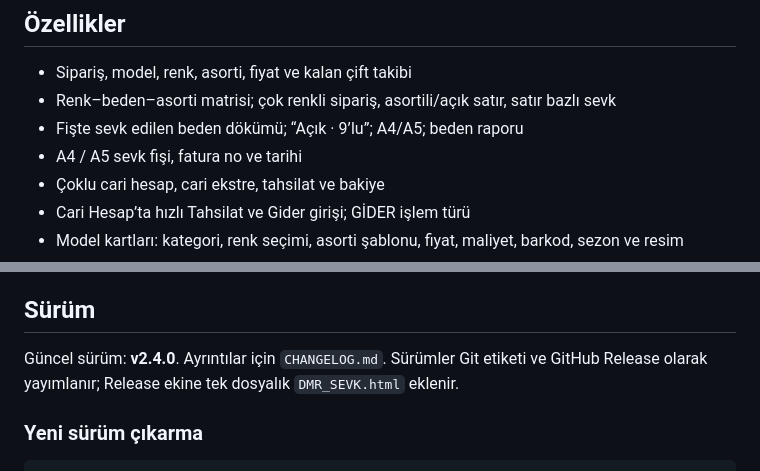
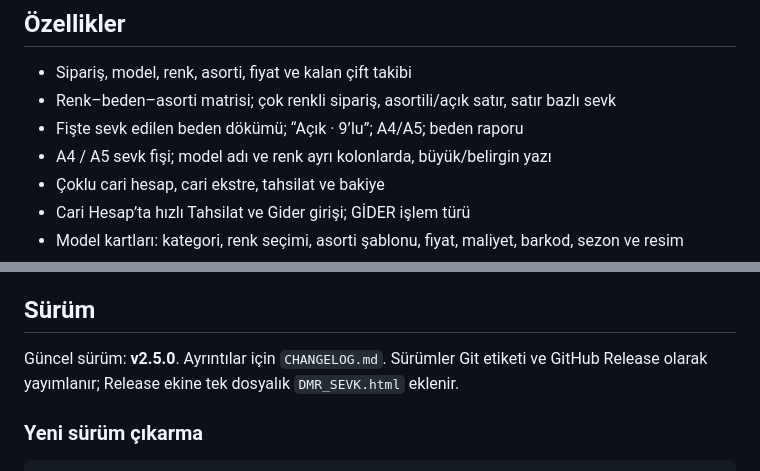
Before and after one commit to msdemir79/dmr-sevk, a Markdown page: README.md, 2 parts joined by grey strips. GitHub-like rendering.

Commit message:
feat(fis): 5 kolonlu sevk fişi ve büyük yazılar (v2.5.0)
- RESİM | MODEL İSMİ | RENK | KOLİ | ÇİFT
- Model ve renk ayrı, kalın; tablo 13px
- A4/A5 tek sayfa

```diff
--- a/README.md
+++ b/README.md
@@ -9,7 +9,7 @@ Tek bir HTML dosyası olarak çalışan, verilerini seçtiğiniz **Excel (.xlsx)
 - Sipariş, model, renk, asorti, fiyat ve kalan çift takibi
 - Renk–beden–asorti matrisi; çok renkli sipariş, asortili/açık satır, satır bazlı sevk
 - Fişte sevk edilen beden dökümü; “Açık · 9’lu”; A4/A5; beden raporu
-- A4 / A5 sevk fişi, fatura no ve tarihi
+- A4 / A5 sevk fişi; model adı ve renk ayrı kolonlarda, büyük/belirgin yazı
 - Çoklu cari hesap, cari ekstre, tahsilat ve bakiye
 - Cari Hesap’ta hızlı Tahsilat ve Gider girişi; GİDER işlem türü
 - Model kartları: kategori, renk seçimi, asorti şablonu, fiyat, maliyet, barkod, sezon ve resim
@@ -63,7 +63,7 @@ Planlanan geliştirmeler ve tasarım notları: [ROADMAP.md](ROADMAP.md). Örnek:
 
 ## Sürüm
 
-Güncel sürüm: **v2.4.0**. Ayrıntılar için `CHANGELOG.md`. Sürümler Git etiketi ve GitHub Release olarak yayımlanır; Release ekine tek dosyalık `DMR_SEVK.html` eklenir.
+Güncel sürüm: **v2.5.0**. Ayrıntılar için `CHANGELOG.md`. Sürümler Git etiketi ve GitHub Release olarak yayımlanır; Release ekine tek dosyalık `DMR_SEVK.html` eklenir.
 
 ### Yeni sürüm çıkarma
 
```
Also changed, not shown: CHANGELOG.md (+10 -0 lines), docs/asama6-fis.png (added), 3 other files.
